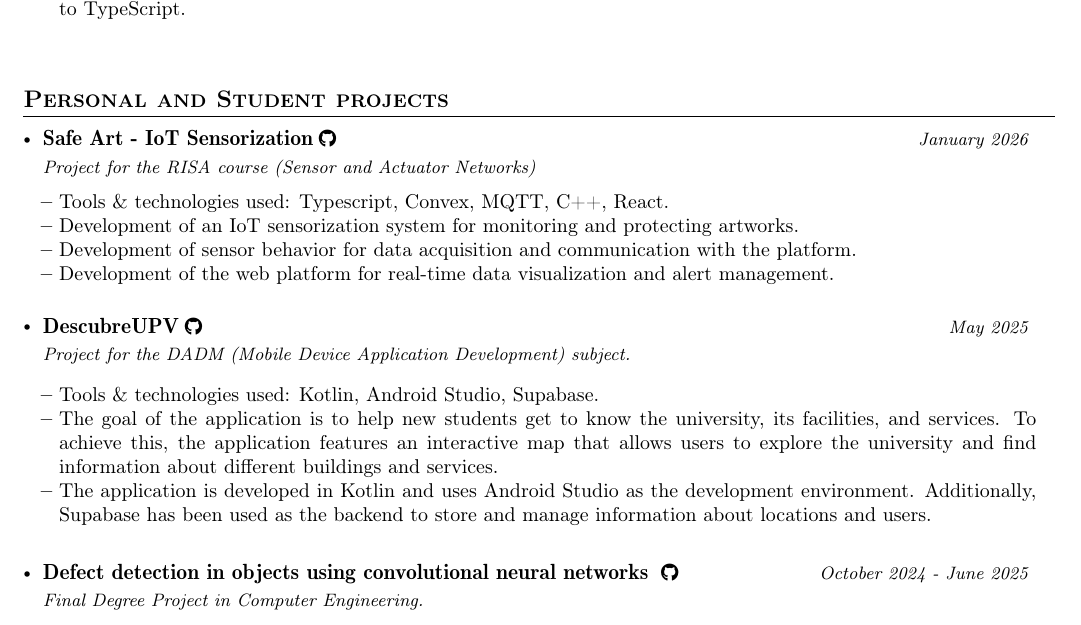
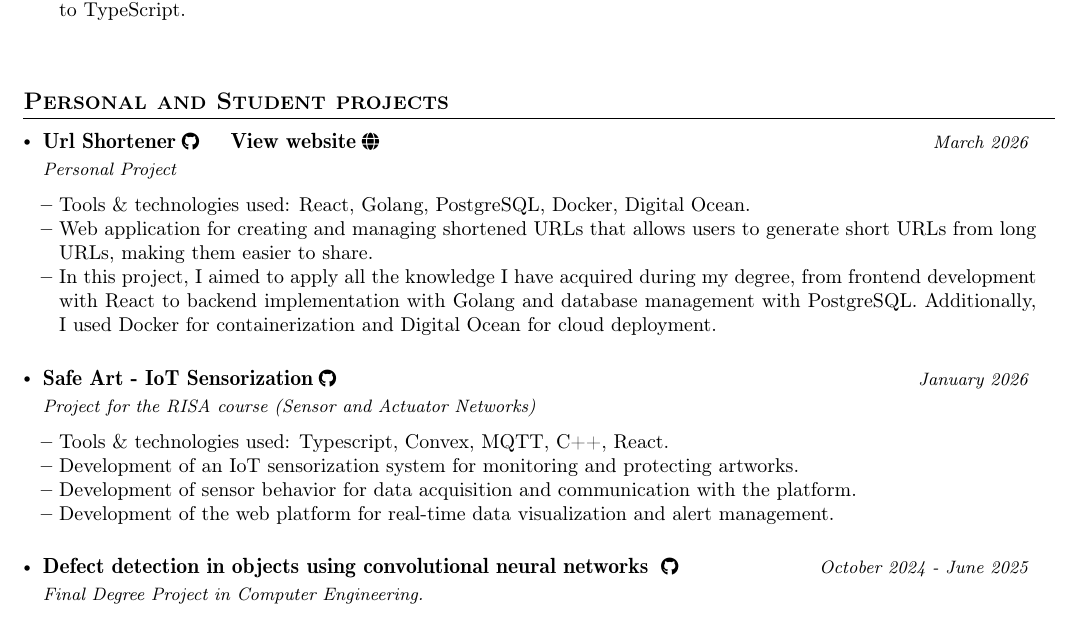
Before and after one commit to AbelHaro/porfolio, a LaTeX CV (curriculum/cv_plantilla.tex): part of the page, cut so that both start at the same text. Compiled offline with pdfLaTeX.

Commit message:
feat: add new project "Url Shortener" with detailed description and links

```diff
--- a/curriculum/cv_plantilla.tex
+++ b/curriculum/cv_plantilla.tex
@@ -232,6 +232,19 @@
 \resumeSubHeadingListStart
 
     \resumeProject
+      {\href{https://github.com/AbelHaro/url-shortener}{\ifdefined\spanish Url Shortener\else Url Shortener\fi\hspace{1mm}\raisebox{0.0\height}{\footnotesize \faGithub}}   \hspace{3mm}   \href{https://url-shortener.abelharo.me/}{\ifdefined\spanish Ver sitio web\else View website\fi\hspace{1mm}\raisebox{0.0\height}{\footnotesize \faGlobe}}
+}
+      {\ifdefined\spanish Proyecto personal\else Personal Project\fi}
+      {\ifdefined\spanish Marzo 2026\else March 2026\fi}
+
+    \resumeItemListStart
+        \item {\ifdefined\spanish Herramientas y tecnologías utilizadas\else Tools \& technologies used\fi: React, Golang, PostgreSQL, Docker, Digital Ocean.}
+        \item {\ifdefined\spanish Aplicación web para la creación y gestión de URLs acortadas que permite a los usuarios generar URLs cortas a partir de URLs largas, facilitando su compartición.\else Web application for creating and managing shortened URLs that allows users to generate short URLs from long URLs, making them easier to share.\fi}
+        \item {\ifdefined\spanish En este proyecto, he buscado aplicar todos mis conocimientos aprendidos durante el grado, desde el desarrollo frontend con React, hasta la implementación del backend con Golang y la gestión de la base de datos con PostgreSQL. Además, he utilizado Docker para contenerizar la aplicación y Digital Ocean para su despliegue en la nube. \else In this project, I aimed to apply all the knowledge I have acquired during my degree, from frontend development with React to backend implementation with Golang and database management with PostgreSQL. Additionally, I used Docker for containerization and Digital Ocean for cloud deployment.\fi}
+
+    \resumeItemListEnd
+
+    \resumeProject
       {\href{https://github.com/AbelHaro/safe-art}{\ifdefined\spanish Safe Art - Sensorización IoT\else Safe Art - IoT Sensorization\fi\hspace{1mm}\raisebox{0.0\height}{\footnotesize \faGithub}}}
       {\ifdefined\spanish Proyecto para la asignatura RISA (Redes de Sensores y Actuadores)\else Project for the RISA course (Sensor and Actuator Networks)\fi}
       {\ifdefined\spanish Enero 2026\else January 2026\fi}
@@ -243,17 +256,17 @@
         \item {\ifdefined\spanish Desarrollo de la plataforma web para la visualización de datos en tiempo real y gestión de alertas.\else Development of the web platform for real-time data visualization and alert management.\fi}
     \resumeItemListEnd
 
-    \resumeProject
-      {\href{https://github.com/AbelHaro/DADM-Proyecto}{\ifdefined\spanish DescubreUPV\else DescubreUPV\fi\hspace{1mm}\raisebox{0.0\height}{\footnotesize \faGithub}}}
-      {\ifdefined\spanish Proyecto para la asignatura DADM(Desarrollo de Aplicaciones para Dispositivos Móviles).\else Project for the DADM (Mobile Device Application Development) subject.\fi}
-      {\ifdefined\spanish Mayo 2025\else May 2025\fi}
-      {}
+    % \resumeProject
+    %   {\href{https://github.com/AbelHaro/DADM-Proyecto}{\ifdefined\spanish DescubreUPV\else DescubreUPV\fi\hspace{1mm}\raisebox{0.0\height}{\footnotesize \faGithub}}}
+    %   {\ifdefined\spanish Proyecto para la asignatura DADM(Desarrollo de Aplicaciones para Dispositivos Móviles).\else Project for the DADM (Mobile Device Application Development) subject.\fi}
+    %   {\ifdefined\spanish Mayo 2025\else May 2025\fi}
+    %   {}
 
-      \resumeItemListStart
-        \item {\ifdefined\spanish Herramientas y tecnologías utilizadas\else Tools \& technologies used\fi: Kotlin, Android Studio, Supabase.}
-        \item {\ifdefined\spanish El objetivo de la aplicación es ayudar a los nuevos estudiantes a conocer la universidad, sus instalaciones y servicios. Para ello, la aplicación cuenta con un mapa interactivo que permite a los usuarios explorar la universidad y encontrar información sobre diferentes edificios y servicios. \else The goal of the application is to help new students get to know the university, its facilities, and services. To achieve this, the application features an interactive map that allows users to explore the university and find information about different buildings and services.\fi}
-        \item {\ifdefined\spanish La aplicación esta desarrollada en Kotlin y utiliza Android Studio como entorno de desarrollo. Además, se ha utilizado Supabase como backend para almacenar y gestionar la información de las localizaciones y los usuarios. \else The application is developed in Kotlin and uses Android Studio as the development environment. Additionally, Supabase has been used as the backend to store and manage information about locations and users.\fi}
-      \resumeItemListEnd
+    %   \resumeItemListStart
+    %     \item {\ifdefined\spanish Herramientas y tecnologías utilizadas\else Tools \& technologies used\fi: Kotlin, Android Studio, Supabase.}
+    %     \item {\ifdefined\spanish El objetivo de la aplicación es ayudar a los nuevos estudiantes a conocer la universidad, sus instalaciones y servicios. Para ello, la aplicación cuenta con un mapa interactivo que permite a los usuarios explorar la universidad y encontrar información sobre diferentes edificios y servicios. \else The goal of the application is to help new students get to know the university, its facilities, and services. To achieve this, the application features an interactive map that allows users to explore the university and find information about different buildings and services.\fi}
+    %     \item {\ifdefined\spanish La aplicación esta desarrollada en Kotlin y utiliza Android Studio como entorno de desarrollo. Además, se ha utilizado Supabase como backend para almacenar y gestionar la información de las localizaciones y los usuarios. \else The application is developed in Kotlin and uses Android Studio as the development environment. Additionally, Supabase has been used as the backend to store and manage information about locations and users.\fi}
+    %   \resumeItemListEnd
 
     \resumeProject
       {\href{https://github.com/AbelHaro/TFG}{\ifdefined\spanish Detección de defectos en objetos mediante redes neuronales convolucionales\else Defect detection in objects using convolutional neural networks \fi\hspace{1mm}\raisebox{0.0\height}{\footnotesize \faGithub}}}
```
Also changed, not shown: curriculum/cv_plantilla.pdf, 2 other files.
